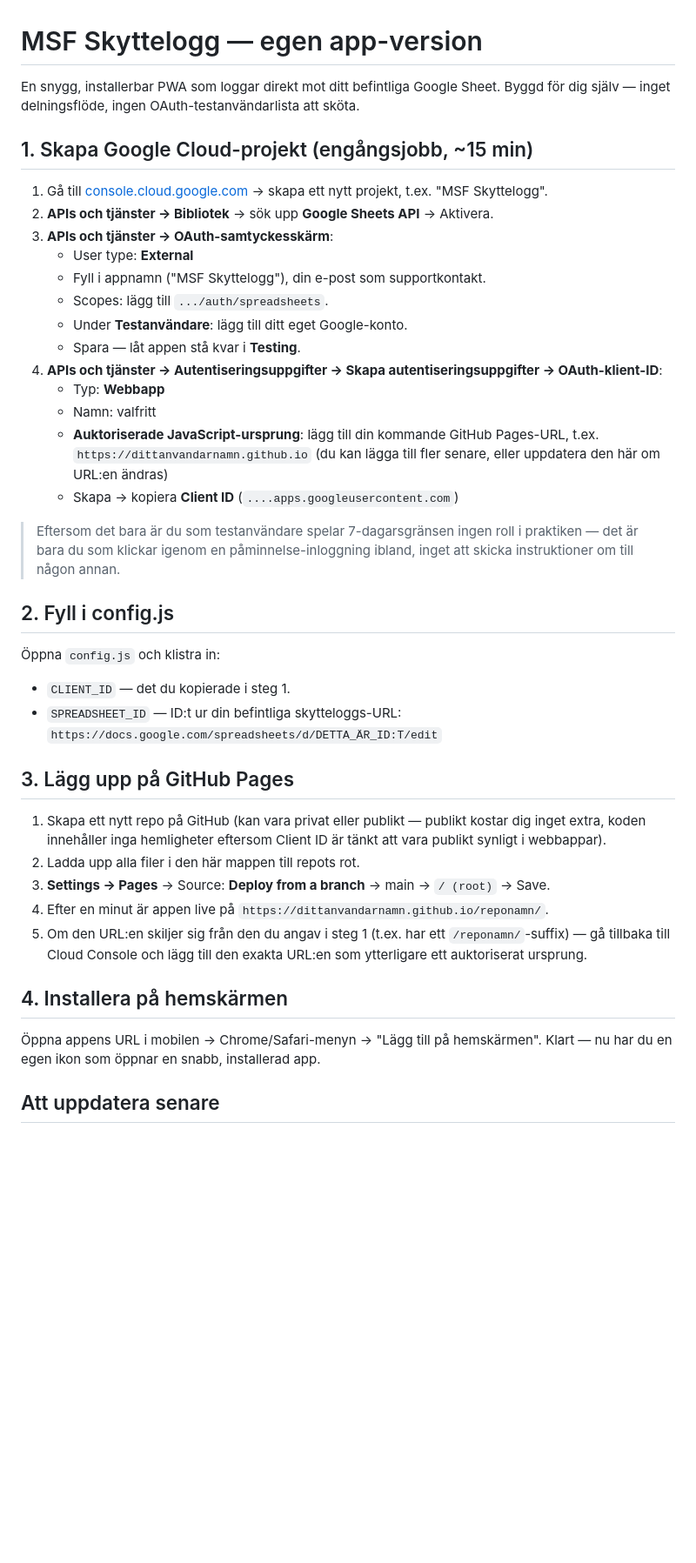
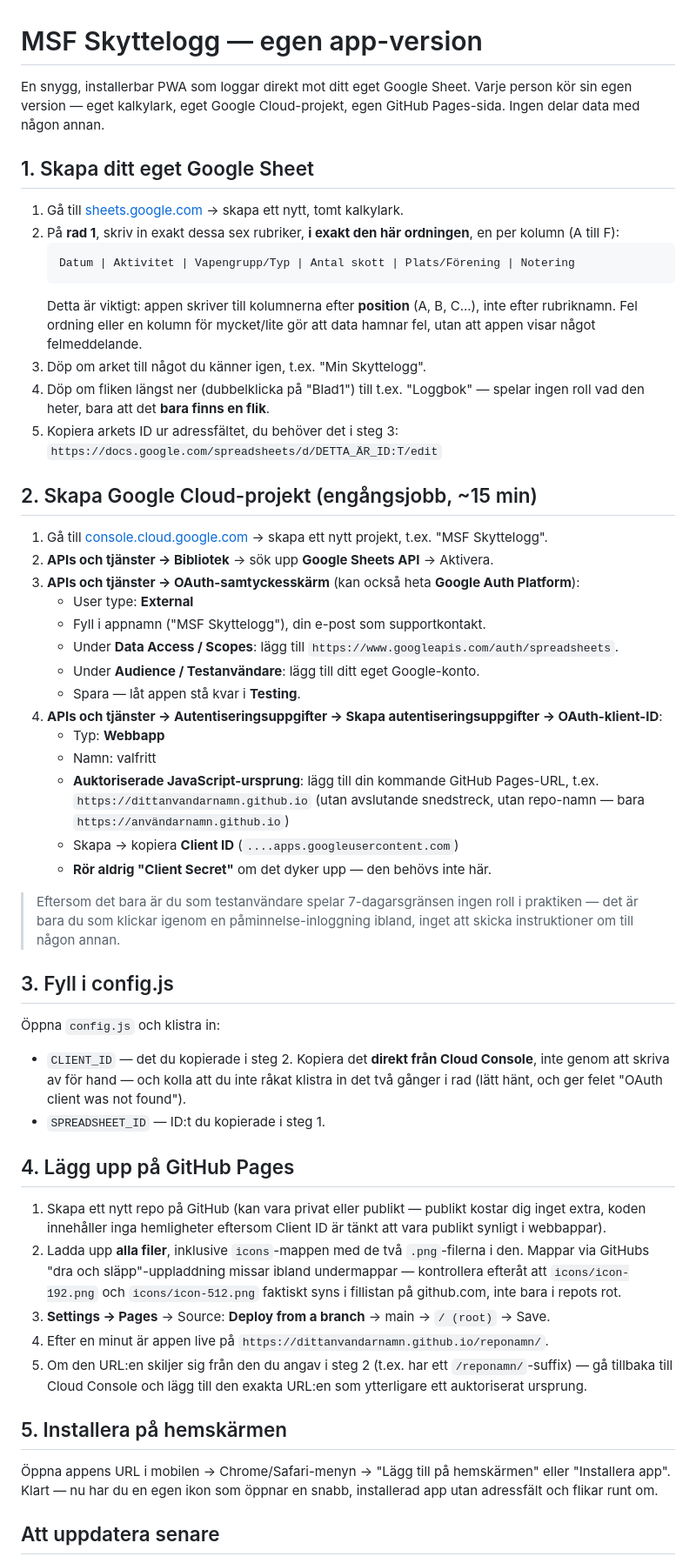
Before and after one commit to cuteroadkill/skyttelogg, a Markdown page: README.md, the part around one of its changes. Shown at 87% size. Rendered like a GitHub page; blank space fills up the shorter version.

````diff
--- a/README.md
+++ b/README.md
@@ -1,51 +1,76 @@
 # MSF Skyttelogg — egen app-version
 
-En snygg, installerbar PWA som loggar direkt mot ditt befintliga Google Sheet.
-Byggd för dig själv — inget delningsflöde, ingen OAuth-testanvändarlista att sköta.
+En snygg, installerbar PWA som loggar direkt mot ditt eget Google Sheet.
+Varje person kör sin egen version — eget kalkylark, eget Google Cloud-projekt,
+egen GitHub Pages-sida. Ingen delar data med någon annan.
 
-## 1. Skapa Google Cloud-projekt (engångsjobb, ~15 min)
+## 1. Skapa ditt eget Google Sheet
+
+1. Gå till [sheets.google.com](https://sheets.google.com) → skapa ett nytt, tomt kalkylark.
+2. På **rad 1**, skriv in exakt dessa sex rubriker, **i exakt den här ordningen**,
+   en per kolumn (A till F):
+   ```
+   Datum | Aktivitet | Vapengrupp/Typ | Antal skott | Plats/Förening | Notering
+   ```
+   Detta är viktigt: appen skriver till kolumnerna efter **position** (A, B, C...),
+   inte efter rubriknamn. Fel ordning eller en kolumn för mycket/lite gör att
+   data hamnar fel, utan att appen visar något felmeddelande.
+3. Döp om arket till något du känner igen, t.ex. "Min Skyttelogg".
+4. Döp om fliken längst ner (dubbelklicka på "Blad1") till t.ex. "Loggbok" —
+   spelar ingen roll vad den heter, bara att det **bara finns en flik**.
+5. Kopiera arkets ID ur adressfältet, du behöver det i steg 3:
+   `https://docs.google.com/spreadsheets/d/DETTA_ÄR_ID:T/edit`
+
+## 2. Skapa Google Cloud-projekt (engångsjobb, ~15 min)
 
 1. Gå till [console.cloud.google.com](https://console.cloud.google.com) → skapa ett nytt projekt, t.ex. "MSF Skyttelogg".
 2. **APIs och tjänster → Bibliotek** → sök upp **Google Sheets API** → Aktivera.
-3. **APIs och tjänster → OAuth-samtyckesskärm**:
+3. **APIs och tjänster → OAuth-samtyckesskärm** (kan också heta **Google Auth Platform**):
    - User type: **External**
    - Fyll i appnamn ("MSF Skyttelogg"), din e-post som supportkontakt.
-   - Scopes: lägg till `.../auth/spreadsheets`.
-   - Under **Testanvändare**: lägg till ditt eget Google-konto.
+   - Under **Data Access / Scopes**: lägg till `https://www.googleapis.com/auth/spreadsheets`.
+   - Under **Audience / Testanvändare**: lägg till ditt eget Google-konto.
    - Spara — låt appen stå kvar i **Testing**.
 4. **APIs och tjänster → Autentiseringsuppgifter → Skapa autentiseringsuppgifter → OAuth-klient-ID**:
    - Typ: **Webbapp**
    - Namn: valfritt
    - **Auktoriserade JavaScript-ursprung**: lägg till din kommande GitHub Pages-URL, t.ex.
      `https://dittanvandarnamn.github.io`
-     (du kan lägga till fler senare, eller uppdatera den här om URL:en ändras)
+     (utan avslutande snedstreck, utan repo-namn — bara `https://användarnamn.github.io`)
    - Skapa → kopiera **Client ID** (`....apps.googleusercontent.com`)
+   - **Rör aldrig "Client Secret"** om det dyker upp — den behövs inte här.
 
 > Eftersom det bara är du som testanvändare spelar 7-dagarsgränsen ingen roll i praktiken — det är bara du som klickar igenom en påminnelse-inloggning ibland, inget att skicka instruktioner om till någon annan.
 
-## 2. Fyll i config.js
+## 3. Fyll i config.js
 
 Öppna `config.js` och klistra in:
-- `CLIENT_ID` — det du kopierade i steg 1.
-- `SPREADSHEET_ID` — ID:t ur din befintliga skytteloggs-URL:
-  `https://docs.google.com/spreadsheets/d/DETTA_ÄR_ID:T/edit`
+- `CLIENT_ID` — det du kopierade i steg 2. Kopiera det **direkt från Cloud Console**,
+  inte genom att skriva av för hand — och kolla att du inte råkat klistra in det
+  två gånger i rad (lätt hänt, och ger felet "OAuth client was not found").
+- `SPREADSHEET_ID` — ID:t du kopierade i steg 1.
 
-## 3. Lägg upp på GitHub Pages
+## 4. Lägg upp på GitHub Pages
 
 1. Skapa ett nytt repo på GitHub (kan vara privat eller publikt — publikt kostar
    dig inget extra, koden innehåller inga hemligheter eftersom Client ID är
    tänkt att vara publikt synligt i webbappar).
-2. Ladda upp alla filer i den här mappen till repots rot.
+2. Ladda upp **alla filer**, inklusive `icons`-mappen med de två `.png`-filerna
+   i den. Mappar via GitHubs "dra och släpp"-uppladdning missar ibland
+   undermappar — kontrollera efteråt att `icons/icon-192.png` och
+   `icons/icon-512.png` faktiskt syns i fillistan på github.com, inte bara i
+   repots rot.
 3. **Settings → Pages** → Source: **Deploy from a branch** → main → `/ (root)` → Save.
 4. Efter en minut är appen live på `https://dittanvandarnamn.github.io/reponamn/`.
-5. Om den URL:en skiljer sig från den du angav i steg 1 (t.ex. har ett
+5. Om den URL:en skiljer sig från den du angav i steg 2 (t.ex. har ett
    `/reponamn/`-suffix) — gå tillbaka till Cloud Console och lägg till den
    exakta URL:en som ytterligare ett auktoriserat ursprung.
 
-## 4. Installera på hemskärmen
+## 5. Installera på hemskärmen
 
-Öppna appens URL i mobilen → Chrome/Safari-menyn → "Lägg till på hemskärmen".
-Klart — nu har du en egen ikon som öppnar en snabb, installerad app.
+Öppna appens URL i mobilen → Chrome/Safari-menyn → "Lägg till på hemskärmen"
+eller "Installera app". Klart — nu har du en egen ikon som öppnar en snabb,
+installerad app utan adressfält och flikar runt om.
 
 ## Att uppdatera senare
 
````
Also changed, not shown: other parts of README.md (+25 -7 lines).
